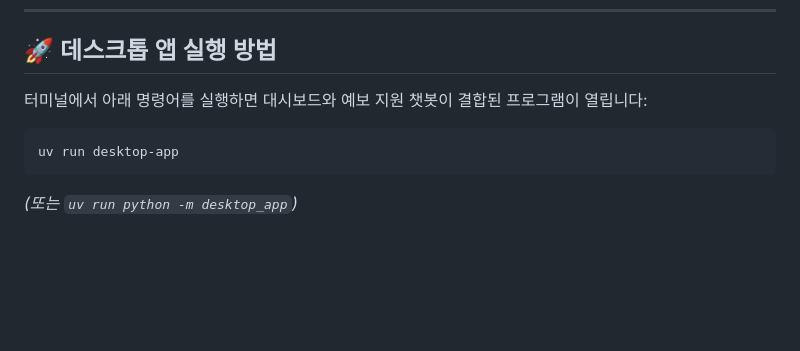
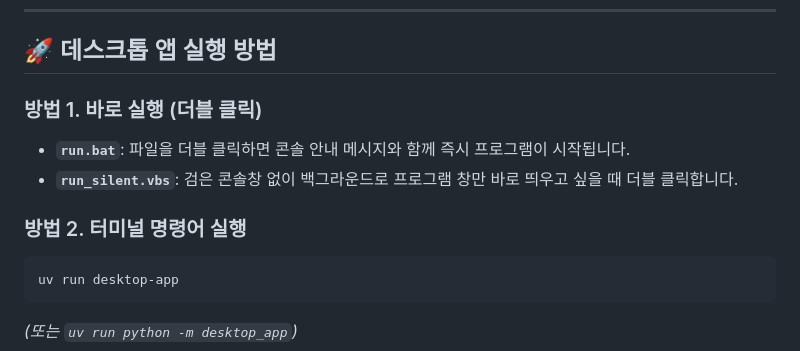
Before and after one commit to windforsea/desktop-app, a Markdown page: README.md, the part around the change. GitHub-like rendering; blank space fills up the shorter version.

Commit message:
docs: 바로 실행 배치 파일 사용법 README 반영

````diff
--- a/README.md
+++ b/README.md
@@ -50,8 +50,11 @@
 
 ## 🚀 데스크톱 앱 실행 방법
 
-터미널에서 아래 명령어를 실행하면 대시보드와 예보 지원 챗봇이 결합된 프로그램이 열립니다:
+### 방법 1. 바로 실행 (더블 클릭)
+- **`run.bat`**: 파일을 더블 클릭하면 콘솔 안내 메시지와 함께 즉시 프로그램이 시작됩니다.
+- **`run_silent.vbs`**: 검은 콘솔창 없이 백그라운드로 프로그램 창만 바로 띄우고 싶을 때 더블 클릭합니다.
 
+### 방법 2. 터미널 명령어 실행
 ```bash
 uv run desktop-app
 ```
````
